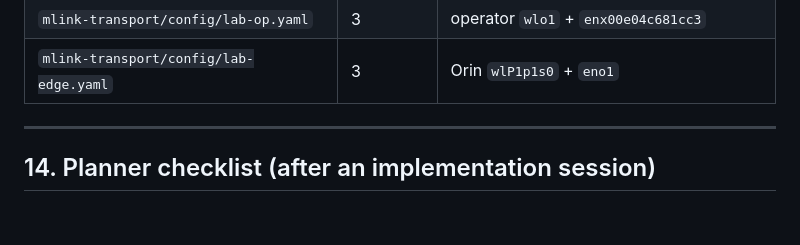
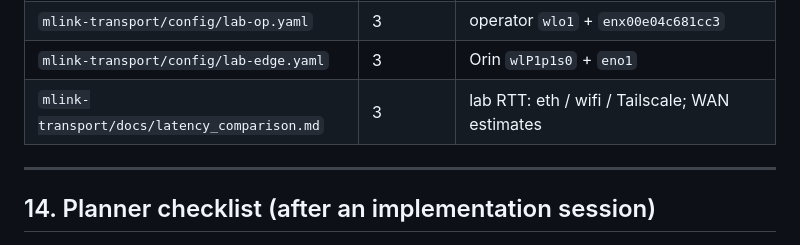
Before and after one commit to mhassan102/operator-robot-teleop-ros2, a Markdown page: mlink-transport-plan.md, the part around the change. GitHub-like rendering; blank space fills up the shorter version.

Commit message:
docs: add mlink path latency comparison
Lab RTT for Ethernet, Guest Wi-Fi, and Tailscale, plus WAN
estimates for 5G, port-forward, and VPS. Not a bonded path.

```diff
--- a/mlink-transport-plan.md
+++ b/mlink-transport-plan.md
@@ -640,6 +640,7 @@ Read `teleoperation-prototype/` and the teleop implementation plan for
 | `mlink-transport/docs/stage3_overview.md` | 3 | two machines, bind-to-device, cable pull |
 | `mlink-transport/config/lab-op.yaml` | 3 | operator `wlo1` + `enx00e04c681cc3` |
 | `mlink-transport/config/lab-edge.yaml` | 3 | Orin `wlP1p1s0` + `eno1` |
+| `mlink-transport/docs/latency_comparison.md` | 3 | lab RTT: eth / wifi / Tailscale; WAN estimates |
 
 ---
 
```
Also changed, not shown: mlink-transport/docs/latency_comparison.md (added, +38 -0 lines).
